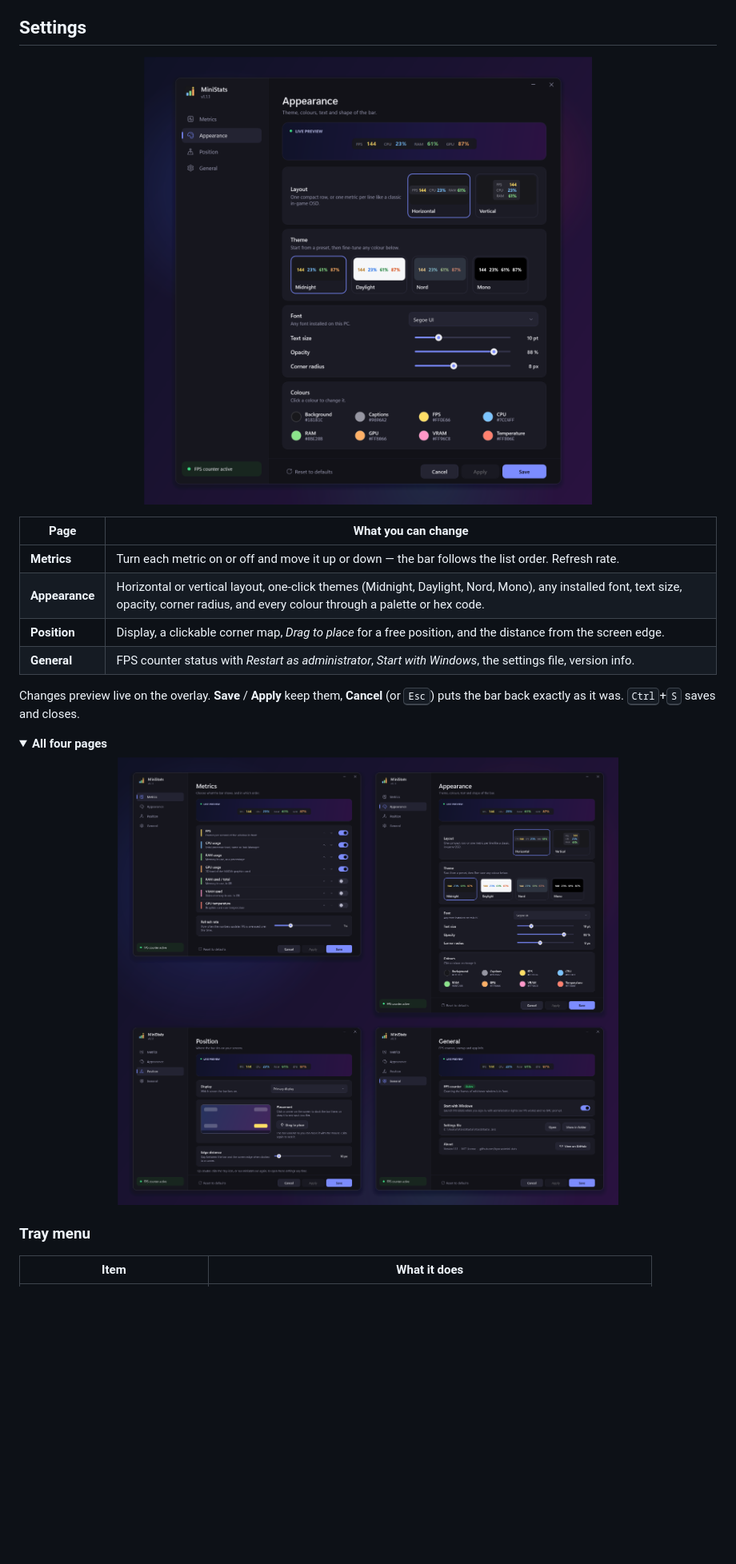
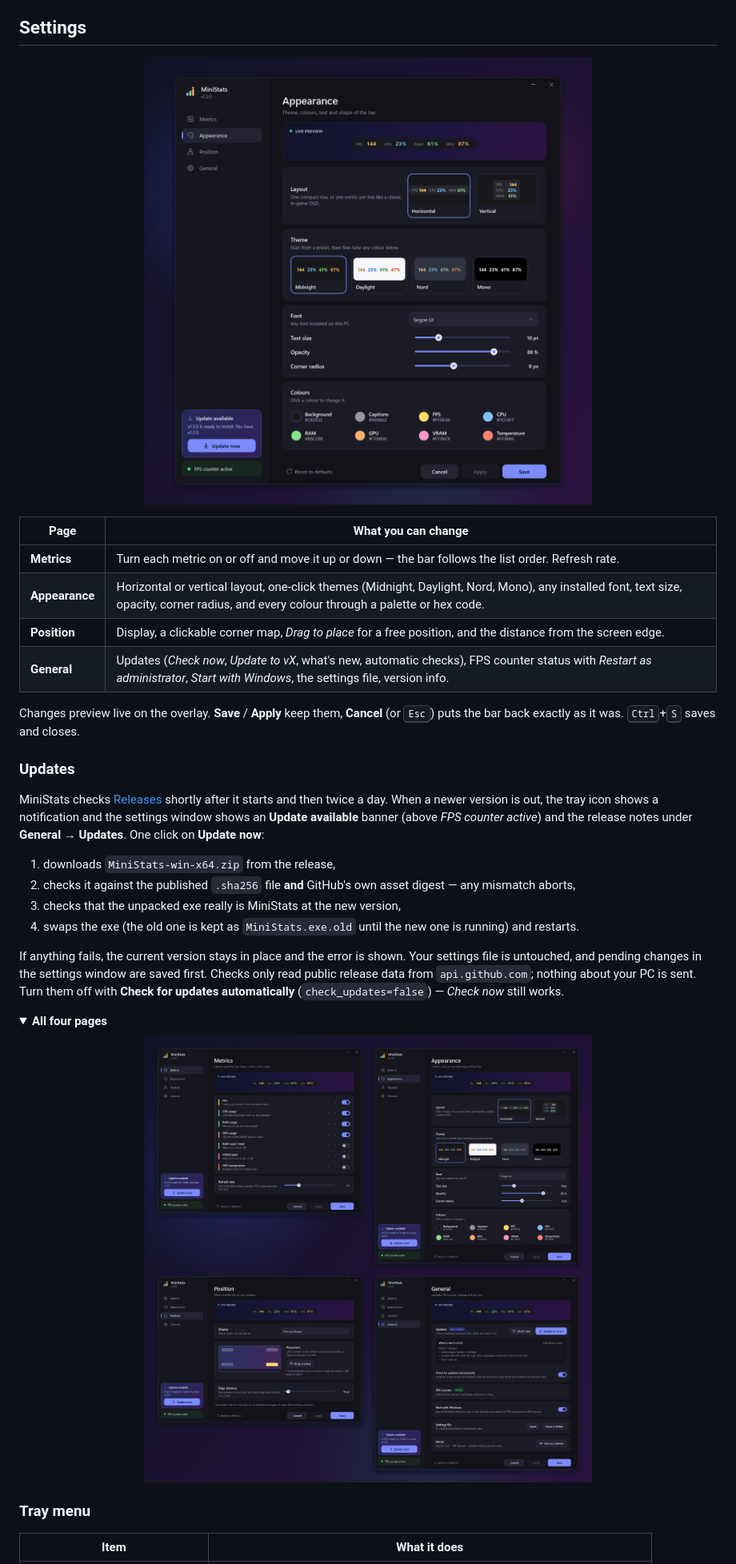
Before and after one commit to byocao/mini-stats, a Markdown page: README.md, the part around one of its changes. Shown at 80% size. Rendered like a GitHub page; pictures changed too: docs/images/settings-tour.png, docs/images/settings.png; folded sections open; blank space fills up the shorter version.

```diff
--- a/README.md
+++ b/README.md
@@ -64,10 +66,27 @@ Windows** MiniStats registers a logon task that launches it elevated, so you wil
 | **Metrics** | Turn each metric on or off and move it up or down — the bar follows the list order. Refresh rate. |
 | **Appearance** | Horizontal or vertical layout, one-click themes (Midnight, Daylight, Nord, Mono), any installed font, text size, opacity, corner radius, and every colour through a palette or hex code. |
 | **Position** | Display, a clickable corner map, *Drag to place* for a free position, and the distance from the screen edge. |
-| **General** | FPS counter status with *Restart as administrator*, *Start with Windows*, the settings file, version info. |
+| **General** | Updates (*Check now*, *Update to vX*, what's new, automatic checks), FPS counter status with *Restart as administrator*, *Start with Windows*, the settings file, version info. |
 
 Changes preview live on the overlay. **Save** / **Apply** keep them, **Cancel** (or <kbd>Esc</kbd>) puts the bar back
 exactly as it was. <kbd>Ctrl</kbd>+<kbd>S</kbd> saves and closes.
+
+### Updates
+
+MiniStats checks [Releases](https://github.com/byocao/mini-stats/releases) shortly after it starts and then twice a
+day. When a newer version is out, the tray icon shows a notification and the settings window shows an
+**Update available** banner (above *FPS counter active*) and the release notes under **General → Updates**.
+One click on **Update now**:
+
+1. downloads `MiniStats-win-x64.zip` from the release,
+2. checks it against the published `.sha256` file **and** GitHub's own asset digest — any mismatch aborts,
+3. checks that the unpacked exe really is MiniStats at the new version,
+4. swaps the exe (the old one is kept as `MiniStats.exe.old` until the new one is running) and restarts.
+
+If anything fails, the current version stays in place and the error is shown. Your settings file is untouched, and
+pending changes in the settings window are saved first. Checks only read public release data from `api.github.com`;
+nothing about your PC is sent. Turn them off with **Check for updates automatically** (`check_updates=false`) —
+*Check now* still works.
 
 <details>
 <summary><b>All four pages</b></summary>
```
Also changed, not shown: other parts of README.md (+16 -0 lines), docs/images/hero.png.
